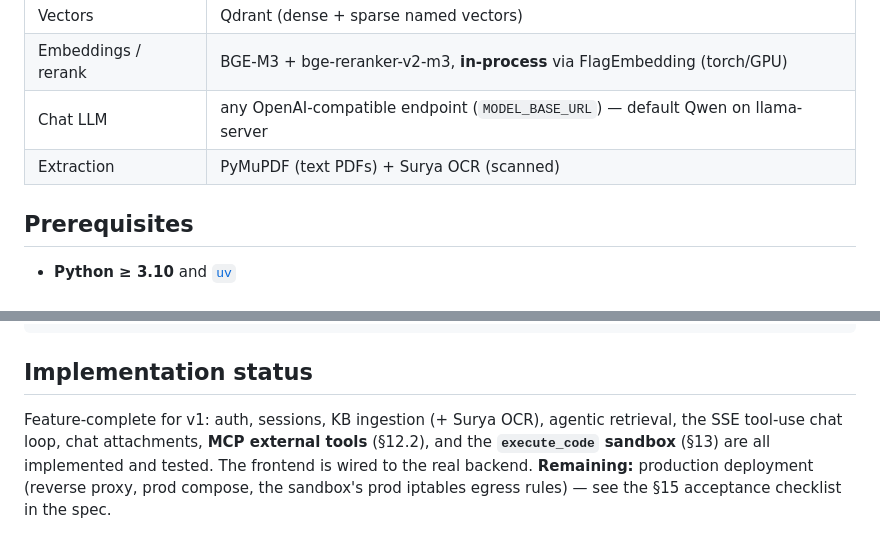
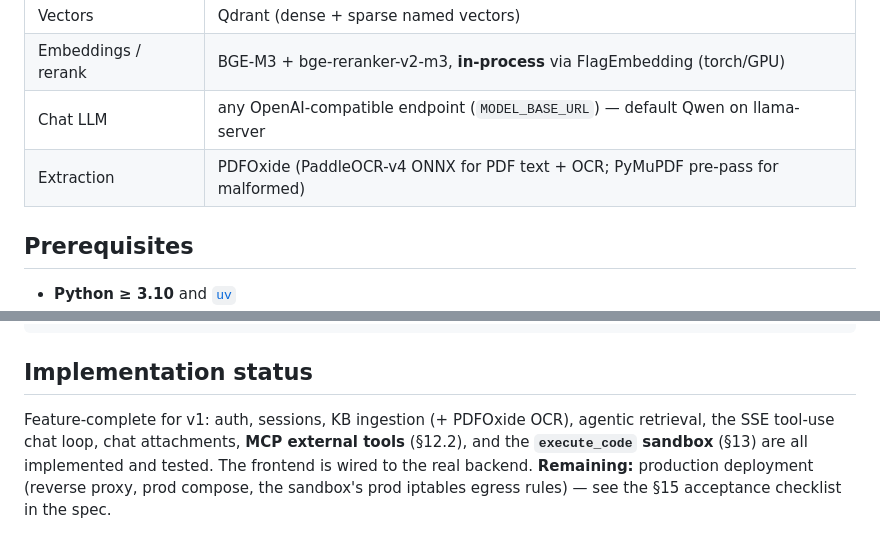
Before and after one commit to sccicitb/ratest-cld-2, a Markdown page: backend/README.md, 2 parts joined by grey strips. Drawn GitHub-style.

```diff
--- a/backend/README.md
+++ b/backend/README.md
@@ -13,7 +13,7 @@ this README is just how to run it.
 | Vectors | Qdrant (dense + sparse named vectors) |
 | Embeddings / rerank | BGE-M3 + bge-reranker-v2-m3, **in-process** via FlagEmbedding (torch/GPU) |
 | Chat LLM | any OpenAI-compatible endpoint (`MODEL_BASE_URL`) — default Qwen on llama-server |
-| Extraction | PyMuPDF (text PDFs) + Surya OCR (scanned) |
+| Extraction | PDFOxide (PaddleOCR-v4 ONNX for PDF text + OCR; PyMuPDF pre-pass for malformed) |
 
 ## Prerequisites
 
@@ -104,7 +104,7 @@ backend/
 
 ## Implementation status
 
-Feature-complete for v1: auth, sessions, KB ingestion (+ Surya OCR), agentic
+Feature-complete for v1: auth, sessions, KB ingestion (+ PDFOxide OCR), agentic
 retrieval, the SSE tool-use chat loop, chat attachments, **MCP external tools**
 (§12.2), and the **`execute_code` sandbox** (§13) are all implemented and tested.
 The frontend is wired to the real backend. **Remaining:** production deployment
```
Also changed, not shown: docs/BACKEND_SPEC.md (+28 -22 lines), docs/DEPLOY.md (+19 -4 lines).
